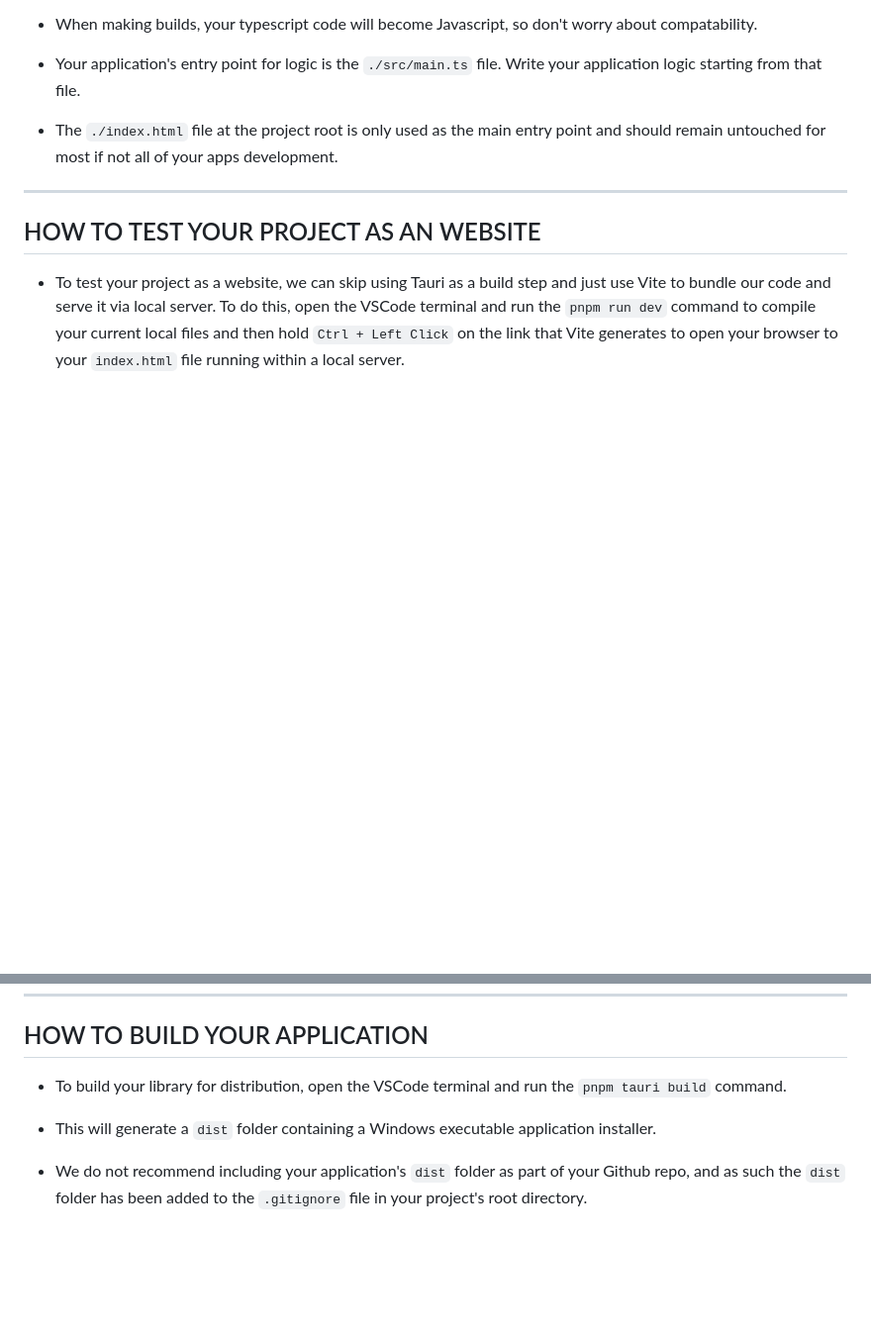
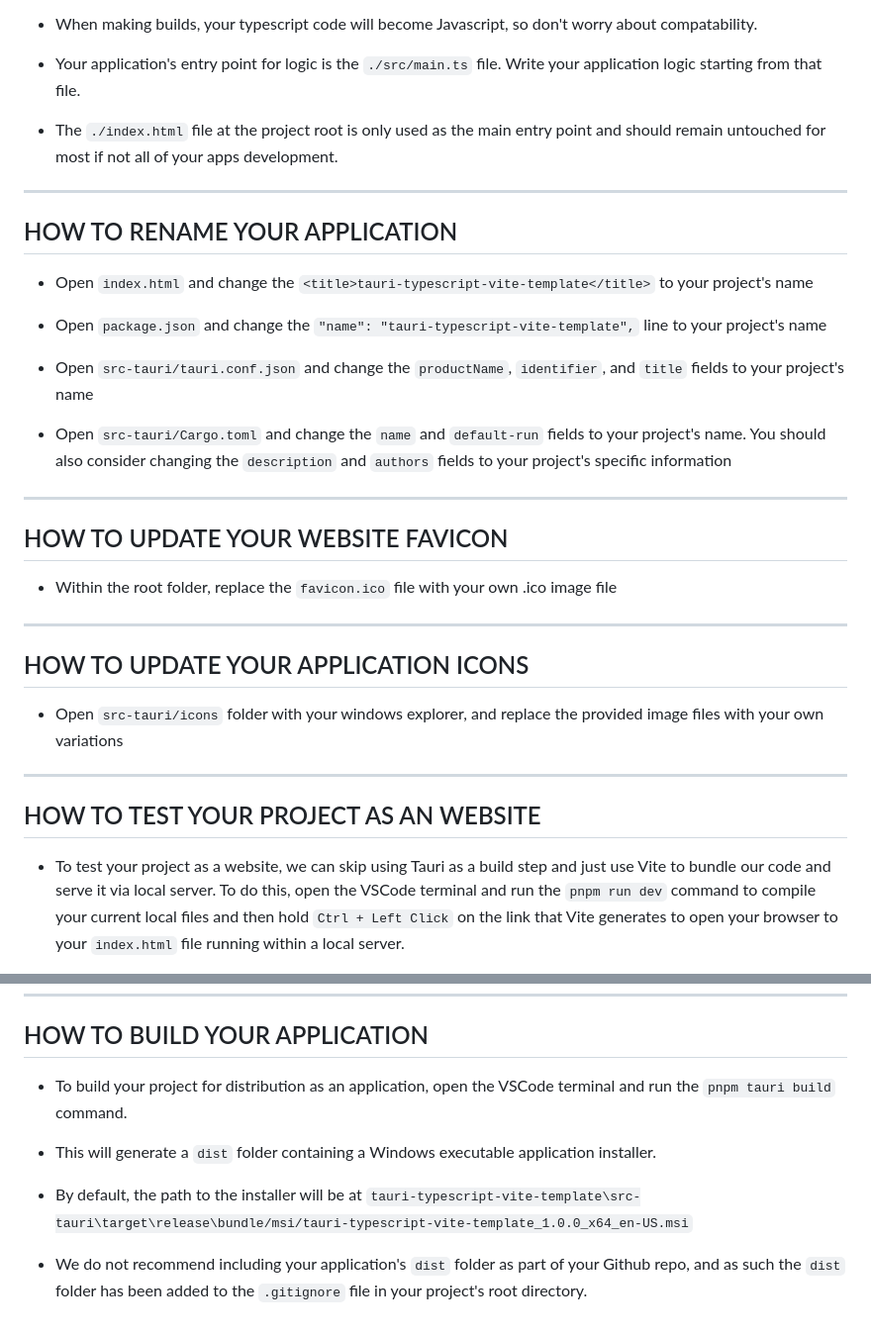
Before and after one commit to GambitGamesLLC/tauri-typescript-vite-template, a Markdown page: README.md, 2 parts joined by grey strips. Shown: that part at 99% size. GitHub-like rendering; blank space fills up the shorter version.

````diff
--- a/README.md
+++ b/README.md
@@ -32,6 +32,27 @@ HOW TO USE THIS TEMPLATE
 - The ```./index.html``` file at the project root is only used as the main entry point and should remain untouched for most if not all of your apps development.
 
 ---------------------------
+HOW TO RENAME YOUR APPLICATION
+---------------------------
+- Open ```index.html``` and change the ```<title>tauri-typescript-vite-template</title>``` to your project's name
+
+- Open ```package.json``` and change the ```"name": "tauri-typescript-vite-template",``` line to your project's name
+
+- Open ```src-tauri/tauri.conf.json``` and change the ```productName```, ```identifier```, and ```title``` fields to your project's name
+
+- Open ```src-tauri/Cargo.toml``` and change the ```name``` and ```default-run``` fields to your project's name. You should also consider changing the ```description``` and ```authors``` fields to your project's specific information
+
+---------------------------
+HOW TO UPDATE YOUR WEBSITE FAVICON
+---------------------------
+- Within the root folder, replace the ```favicon.ico``` file with your own .ico image file
+
+---------------------------
+HOW TO UPDATE YOUR APPLICATION ICONS
+---------------------------
+- Open ```src-tauri/icons``` folder with your windows explorer, and replace the provided image files with your own variations
+
+---------------------------
 HOW TO TEST YOUR PROJECT AS AN WEBSITE
 ---------------------------
 - To test your project as a website, we can skip using Tauri as a build step and just use Vite to bundle our code and serve it via local server. To do this, open the VSCode terminal and run the ```pnpm run dev``` command to compile your current local files and then hold ```Ctrl + Left Click``` on the link that Vite generates to open your browser to your ```index.html``` file running within a local server.
@@ -52,8 +73,10 @@ HOW TO TEST YOUR PROJECT AS AN APPLICATION
 ---------------------------
 HOW TO BUILD YOUR APPLICATION
 ---------------------------
-- To build your library for distribution, open the VSCode terminal and run the ```pnpm tauri build``` command.
+- To build your project for distribution as an application, open the VSCode terminal and run the ```pnpm tauri build``` command.
 
 - This will generate a ```dist``` folder containing a Windows executable application installer.
 
+- By default, the path to the installer will be at ```tauri-typescript-vite-template\src-tauri\target\release\bundle/msi/tauri-typescript-vite-template_1.0.0_x64_en-US.msi```
+
 - We do not recommend including your application's ```dist``` folder as part of your Github repo, and as such the ```dist``` folder has been added to the ```.gitignore``` file in your project's root directory.
````
